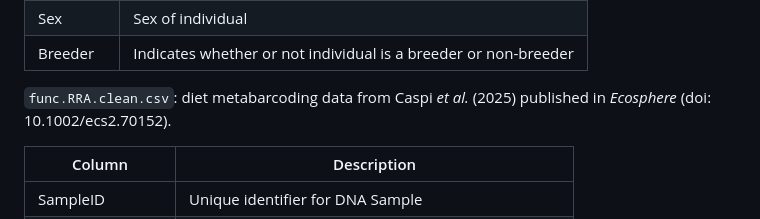
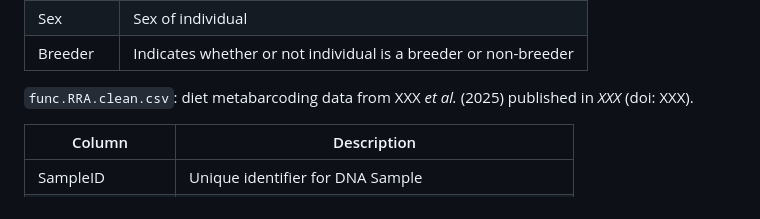
Before and after one commit to tcaspi/SF-Coyote-Endocrine, a Markdown page: README.md, the part around the change. GitHub-like rendering.

Commit message:
anonymize ref in readme to diet dataset

```diff
--- a/README.md
+++ b/README.md
@@ -55,7 +55,7 @@ In the `Data` folder, you will find a number of data files required for the anal
 | Sex | Sex of individual |
 | Breeder | Indicates whether or not individual is a breeder or non-breeder |
 
-`func.RRA.clean.csv`: diet metabarcoding data from Caspi *et al.* (2025) published in *Ecosphere* (doi: 10.1002/ecs2.70152).
+`func.RRA.clean.csv`: diet metabarcoding data from XXX *et al.* (2025) published in *XXX* (doi: XXX).
 
 | Column         | Description                                           |
 |----------------|-------------------------------------------------------|
```
